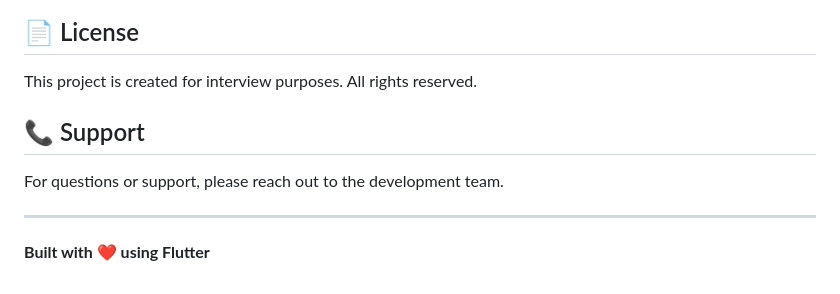
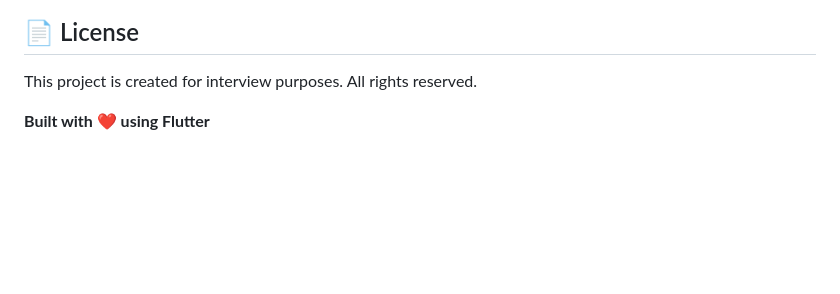
Before and after one commit to Jyoti-ranjan-Sahoo-45/NexPost, a Markdown page: README.md, the part around the change. GitHub-like rendering; blank space fills up the shorter version.

```diff
--- a/README.md
+++ b/README.md
@@ -508,10 +508,5 @@ dart run build_runner build --delete-conflicting-outputs
 
 This project is created for interview purposes. All rights reserved.
 
-## 📞 Support
-
-For questions or support, please reach out to the development team.
-
----
 
 **Built with ❤️ using Flutter**
```
